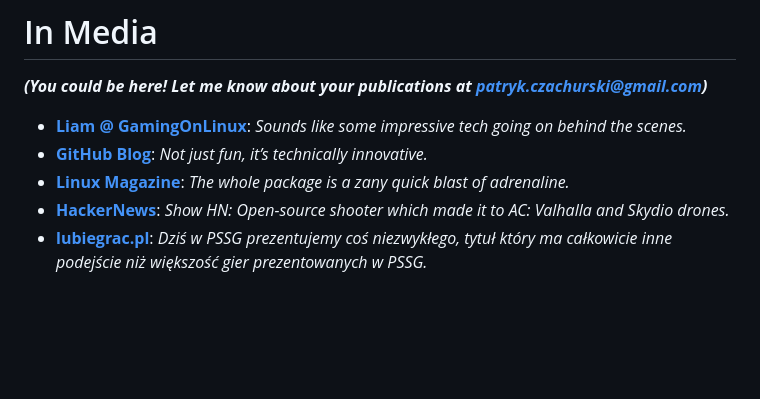
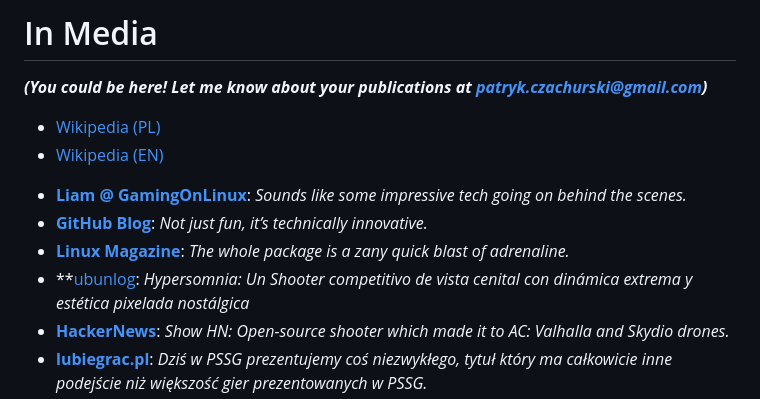
Before and after one commit to TeamHypersomnia/PressKit, a Markdown page: README.md, the part around the change. Drawn GitHub-style; blank space fills up the shorter version.

Commit message:
update links

```diff
--- a/README.md
+++ b/README.md
@@ -68,6 +68,8 @@ https://matrix.to/#/#irc_#onfoss:matrix.f-hub.org
 
 ***(You could be here! Let me know about your publications at patryk.czachurski@gmail.com)***
 
+- [Wikipedia (PL)](https://pl.wikipedia.org/wiki/Hypersomnia)
+- [Wikipedia (EN)](https://en.wikipedia.org/wiki/Hypersomnia_(video_game))
 <!--
 <a href="https://pubhtml5.com/mxdt/dbwn/Linux_USA_10.2023_downmagaz.net/89"> <img src="https://upload.wikimedia.org/wikipedia/en/0/05/Linux_Magazine_international_logo.png" alt="Issue 275, page 89" width=200 hspace=1> </a>
 <a href="https://news.ycombinator.com/item?id=36469297"> <img src="https://upload.wikimedia.org/wikipedia/en/b/bf/Hackernews_logo.png" width=200 hspace=1> </a>
@@ -76,6 +78,7 @@ https://matrix.to/#/#irc_#onfoss:matrix.f-hub.org
 - **[Liam @ GamingOnLinux](https://mastodon.social/@gamingonlinux/112609228144158828)**: *Sounds like some impressive tech going on behind the scenes.*
 - **[GitHub Blog](https://steamcommunity.com/linkfilter/?u=https%3A%2F%2Fgithub.blog%2F2024-01-18-game-bytes-january-2024%2F%23hypersomnia-release-on-steam)**: *Not just fun, it’s technically innovative.*
 - **[Linux Magazine](https://pubhtml5.com/mxdt/dbwn/Linux_USA_10.2023_downmagaz.net/89)**: *The whole package is a zany quick blast of adrenaline.*
+- **[ubunlog](https://ubunlog.com/hypersomnia/): *Hypersomnia: Un Shooter competitivo de vista cenital con dinámica extrema y estética pixelada nostálgica*
 - **[HackerNews](https://news.ycombinator.com/item?id=36469297)**: *Show HN: Open-source shooter which made it to AC: Valhalla and Skydio drones.*
 - **[lubiegrac.pl](https://lubiegrac.pl/news/hypersomnia-open-source-multiplayer-shooter-16-pssg)**: *Dziś w PSSG prezentujemy coś niezwykłego, tytuł który ma całkowicie inne podejście niż większość gier prezentowanych w PSSG.*
 - **[pepper.pl](https://www.pepper.pl/promocje/sieciowa-strzelania-w-starym-dobrym-stylu-graj-w-przegladarce-i-na-steam-849432)** <sub>(461 votes)</sub>
```
Also changed, not shown: assets/logos/mastodon.png (added).
